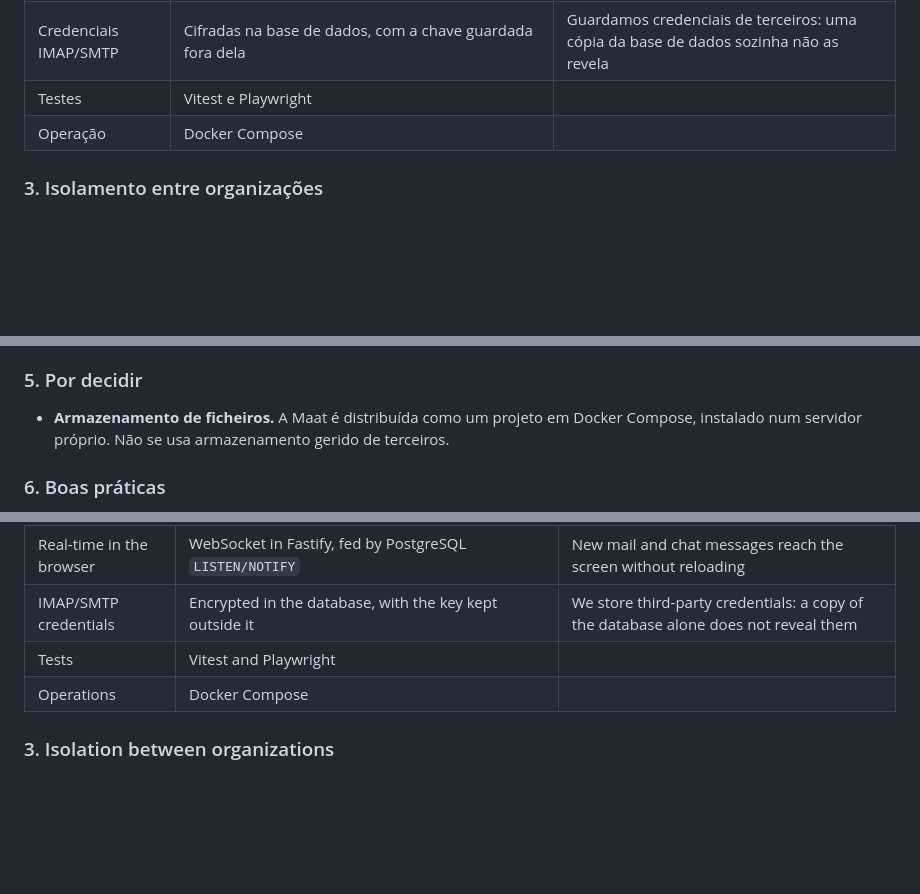
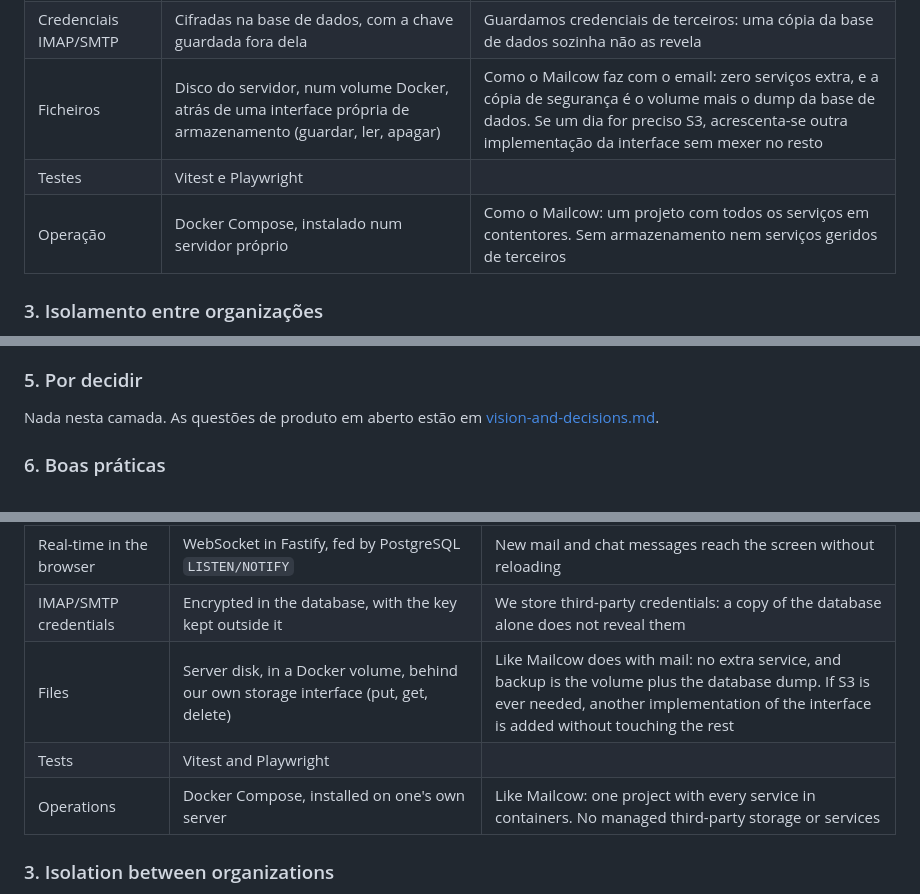
Before and after one commit to fernandomozone/maat, a Markdown page: docs/architecture.md, 3 parts joined by grey strips. GitHub-like rendering; blank space fills up the shorter version.

Commit message:
Record decision: files on a Docker volume behind a storage interface, closes #3
Co-Authored-By: Claude Opus 5.5 <noreply@anthropic.com>
Claude-Session: https://claude.ai/code/session_01BY8vUmYYXjS4QaezM7Sr7P

```diff
--- a/docs/architecture.md
+++ b/docs/architecture.md
@@ -38,8 +38,9 @@ Quando duas escolhas colidem, ganha a que está mais acima.
 | Tarefas em segundo plano | pg-boss | Corre sobre o próprio PostgreSQL: sem Redis, um serviço a menos |
 | Tempo real no browser | WebSocket no Fastify, alimentado por `LISTEN/NOTIFY` do PostgreSQL | Email novo e mensagens de chat chegam ao ecrã sem recarregar |
 | Credenciais IMAP/SMTP | Cifradas na base de dados, com a chave guardada fora dela | Guardamos credenciais de terceiros: uma cópia da base de dados sozinha não as revela |
+| Ficheiros | Disco do servidor, num volume Docker, atrás de uma interface própria de armazenamento (guardar, ler, apagar) | Como o Mailcow faz com o email: zero serviços extra, e a cópia de segurança é o volume mais o dump da base de dados. Se um dia for preciso S3, acrescenta-se outra implementação da interface sem mexer no resto |
 | Testes | Vitest e Playwright | |
-| Operação | Docker Compose | |
+| Operação | Docker Compose, instalado num servidor próprio | Como o Mailcow: um projeto com todos os serviços em contentores. Sem armazenamento nem serviços geridos de terceiros |
 
 ### 3. Isolamento entre organizações
 
@@ -62,7 +63,7 @@ O mesmo código, com dois pontos de entrada:
 
 ### 5. Por decidir
 
-- **Armazenamento de ficheiros.** A Maat é distribuída como um projeto em Docker Compose, instalado num servidor próprio. Não se usa armazenamento gerido de terceiros.
+Nada nesta camada. As questões de produto em aberto estão em [vision-and-decisions.md](vision-and-decisions.md).
 
 ### 6. Boas práticas
 
@@ -108,8 +109,9 @@ When two choices collide, the higher one wins.
 | Background jobs | pg-boss | Runs on PostgreSQL itself: no Redis, one service fewer |
 | Real-time in the browser | WebSocket in Fastify, fed by PostgreSQL `LISTEN/NOTIFY` | New mail and chat messages reach the screen without reloading |
 | IMAP/SMTP credentials | Encrypted in the database, with the key kept outside it | We store third-party credentials: a copy of the database alone does not reveal them |
+| Files | Server disk, in a Docker volume, behind our own storage interface (put, get, delete) | Like Mailcow does with mail: no extra service, and backup is the volume plus the database dump. If S3 is ever needed, another implementation of the interface is added without touching the rest |
 | Tests | Vitest and Playwright | |
-| Operations | Docker Compose | |
+| Operations | Docker Compose, installed on one's own server | Like Mailcow: one project with every service in containers. No managed third-party storage or services |
 
 ### 3. Isolation between organizations
 
```
Also changed, not shown: other parts of docs/architecture.md (+1 -1 lines), docs/vision-and-decisions.md (+0 -2 lines).
